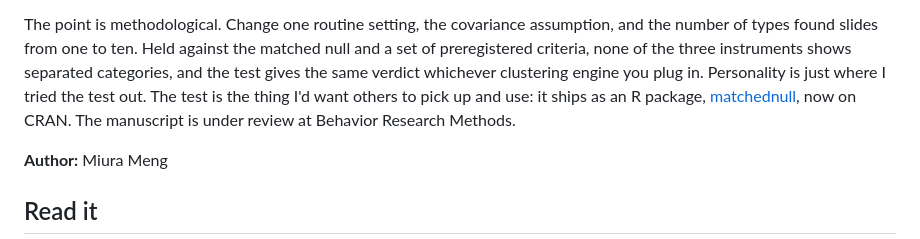
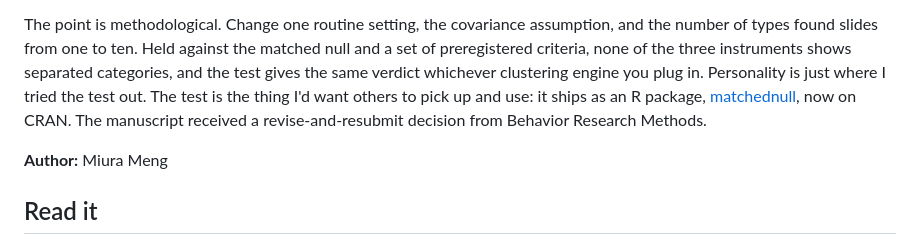
Before and after one commit to haomeng797-ship-it/types-without-taxa, a Markdown page: README.md, the part around the change. GitHub-like rendering.

```diff
--- a/README.md
+++ b/README.md
@@ -16,7 +16,7 @@ The point is methodological. Change one routine setting, the covariance assumpti
 of types found slides from one to ten. Held against the matched null and a set of preregistered
 criteria, none of the three instruments shows separated categories, and the test gives the same verdict whichever clustering engine you plug in. Personality is just where I tried the test out. The test is the thing I'd want others to pick up
 and use: it ships as an R package, [matchednull](https://CRAN.R-project.org/package=matchednull),
-now on CRAN. The manuscript is under review at Behavior Research Methods.
+now on CRAN. The manuscript received a revise-and-resubmit decision from Behavior Research Methods.
 
 **Author:** Miura Meng
 
```
